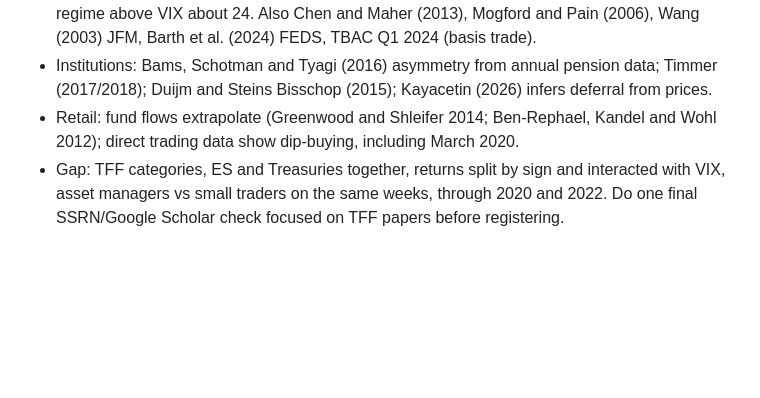
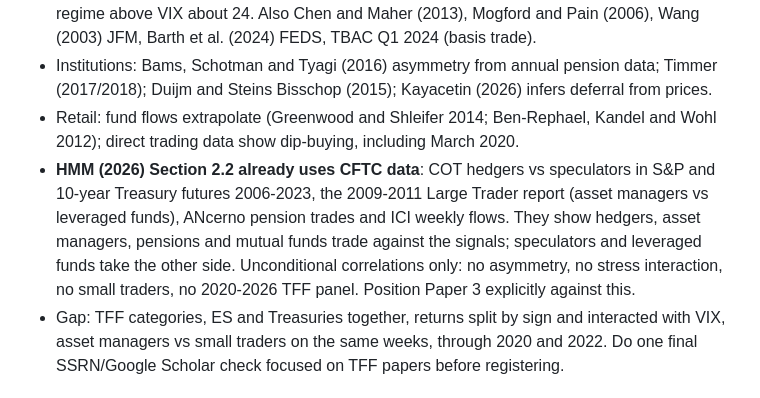
Before and after one commit to Yasanji/PaperTrading, a Markdown page: research/positioning/README.md, the part around the change. GitHub-like rendering; blank space fills up the shorter version.

Commit message:
Paper 3 notes: HMM Section 2.2 already uses CFTC positions
Co-Authored-By: Claude Opus 5.5 <noreply@anthropic.com>
Claude-Session: https://claude.ai/code/session_01RqxMytCQikgSCJc4v821B8

```diff
--- a/research/positioning/README.md
+++ b/research/positioning/README.md
@@ -25,6 +25,7 @@ H1 asset managers contrarian; H2 asymmetric (stronger after losses); H3 small tr
 - Closest: Smales (2016) Review of Financial Economics 28(1) 46-55: old COT categories in S&P futures; small traders and speculators positive feedback, hedgers contrarian, reversed in 2008-09, volatility matters. Chen and Yang (2021) J. Empirical Finance 61: TFF types in VIX futures, regime above VIX about 24. Also Chen and Maher (2013), Mogford and Pain (2006), Wang (2003) JFM, Barth et al. (2024) FEDS, TBAC Q1 2024 (basis trade).
 - Institutions: Bams, Schotman and Tyagi (2016) asymmetry from annual pension data; Timmer (2017/2018); Duijm and Steins Bisschop (2015); Kayacetin (2026) infers deferral from prices.
 - Retail: fund flows extrapolate (Greenwood and Shleifer 2014; Ben-Rephael, Kandel and Wohl 2012); direct trading data show dip-buying, including March 2020.
+- **HMM (2026) Section 2.2 already uses CFTC data**: COT hedgers vs speculators in S&P and 10-year Treasury futures 2006-2023, the 2009-2011 Large Trader report (asset managers vs leveraged funds), ANcerno pension trades and ICI weekly flows. They show hedgers, asset managers, pensions and mutual funds trade against the signals; speculators and leveraged funds take the other side. Unconditional correlations only: no asymmetry, no stress interaction, no small traders, no 2020-2026 TFF panel. Position Paper 3 explicitly against this.
 - Gap: TFF categories, ES and Treasuries together, returns split by sign and interacted with VIX, asset managers vs small traders on the same weeks, through 2020 and 2022. Do one final SSRN/Google Scholar check focused on TFF papers before registering.
 
 ## Threats to handle
```
